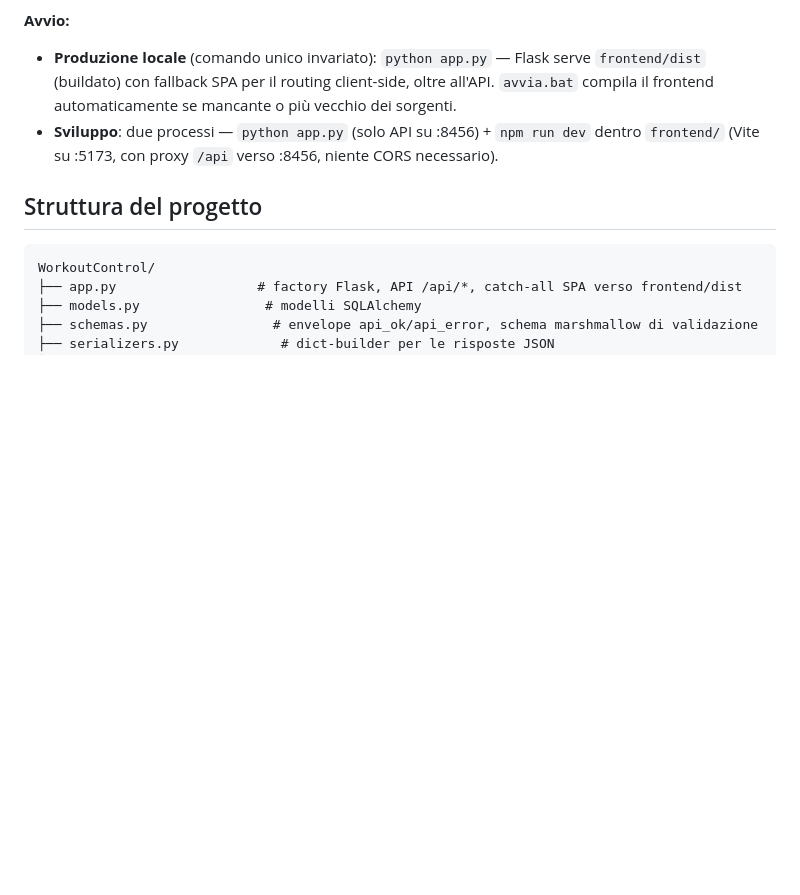
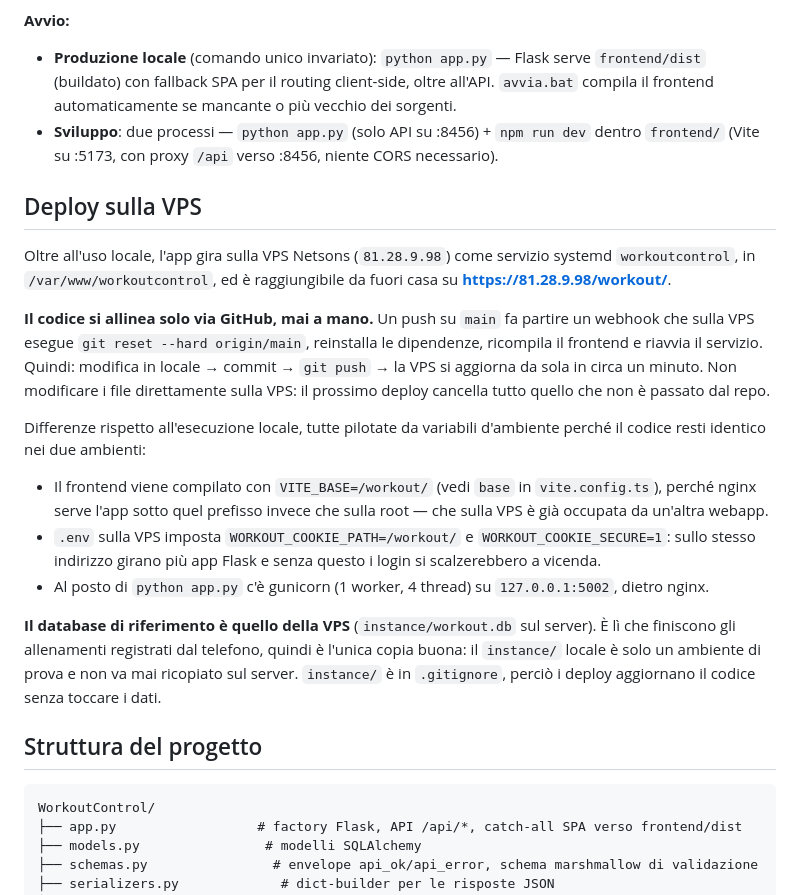
Before and after one commit to Teolabar03/WorkoutControl, a Markdown page: CLAUDE.md, the part around the change. GitHub-like rendering; blank space fills up the shorter version.

Commit message:
Documenta il deploy sulla VPS e la fonte di verita' dei dati
Il codice si allinea solo via push su main (webhook -> git reset --hard
+ build + restart), quindi modificare i file sul server non ha senso: il
deploy successivo li sovrascrive. Il database che conta e' invece quello
della VPS, perche' e' li' che si registrano gli allenamenti dal telefono;
instance/ e' gitignorato e i deploy non lo toccano.

Co-Authored-By: Claude Opus 5 <noreply@anthropic.com>

```diff
--- a/CLAUDE.md
+++ b/CLAUDE.md
@@ -17,6 +17,37 @@ Webapp **locale** (uso personale, single-user) per tenere traccia degli allename
 **Avvio:**
 - **Produzione locale** (comando unico invariato): `python app.py` — Flask serve `frontend/dist` (buildato) con fallback SPA per il routing client-side, oltre all'API. `avvia.bat` compila il frontend automaticamente se mancante o più vecchio dei sorgenti.
 - **Sviluppo**: due processi — `python app.py` (solo API su :8456) + `npm run dev` dentro `frontend/` (Vite su :5173, con proxy `/api` verso :8456, niente CORS necessario).
+
+## Deploy sulla VPS
+
+Oltre all'uso locale, l'app gira sulla VPS Netsons (`81.28.9.98`) come servizio
+systemd `workoutcontrol`, in `/var/www/workoutcontrol`, ed è raggiungibile da
+fuori casa su **https://81.28.9.98/workout/**.
+
+**Il codice si allinea solo via GitHub, mai a mano.** Un push su `main` fa
+partire un webhook che sulla VPS esegue `git reset --hard origin/main`,
+reinstalla le dipendenze, ricompila il frontend e riavvia il servizio. Quindi:
+modifica in locale → commit → `git push` → la VPS si aggiorna da sola in circa
+un minuto. Non modificare i file direttamente sulla VPS: il prossimo deploy
+cancella tutto quello che non è passato dal repo.
+
+Differenze rispetto all'esecuzione locale, tutte pilotate da variabili
+d'ambiente perché il codice resti identico nei due ambienti:
+
+- Il frontend viene compilato con `VITE_BASE=/workout/` (vedi `base` in
+  `vite.config.ts`), perché nginx serve l'app sotto quel prefisso invece che
+  sulla root — che sulla VPS è già occupata da un'altra webapp.
+- `.env` sulla VPS imposta `WORKOUT_COOKIE_PATH=/workout/` e
+  `WORKOUT_COOKIE_SECURE=1`: sullo stesso indirizzo girano più app Flask e senza
+  questo i login si scalzerebbero a vicenda.
+- Al posto di `python app.py` c'è gunicorn (1 worker, 4 thread) su
+  `127.0.0.1:5002`, dietro nginx.
+
+**Il database di riferimento è quello della VPS** (`instance/workout.db` sul
+server). È lì che finiscono gli allenamenti registrati dal telefono, quindi è
+l'unica copia buona: il `instance/` locale è solo un ambiente di prova e non va
+mai ricopiato sul server. `instance/` è in `.gitignore`, perciò i deploy
+aggiornano il codice senza toccare i dati.
 
 ## Struttura del progetto
 
```
